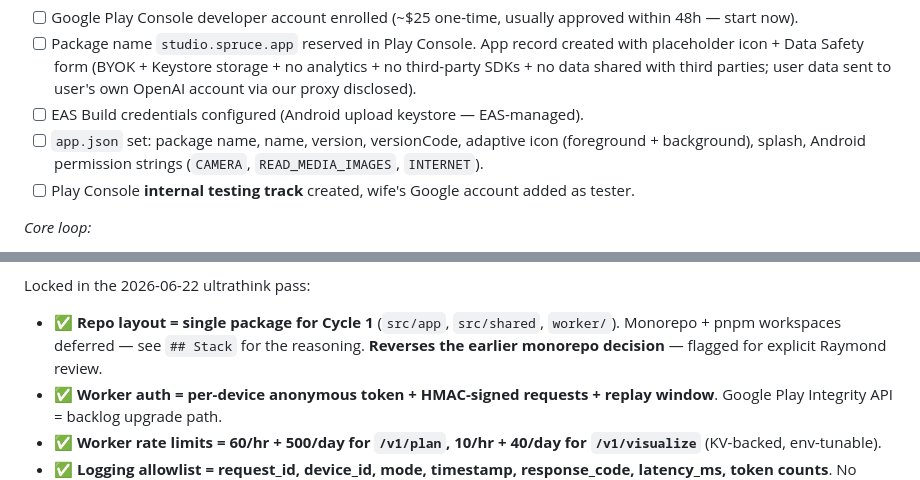
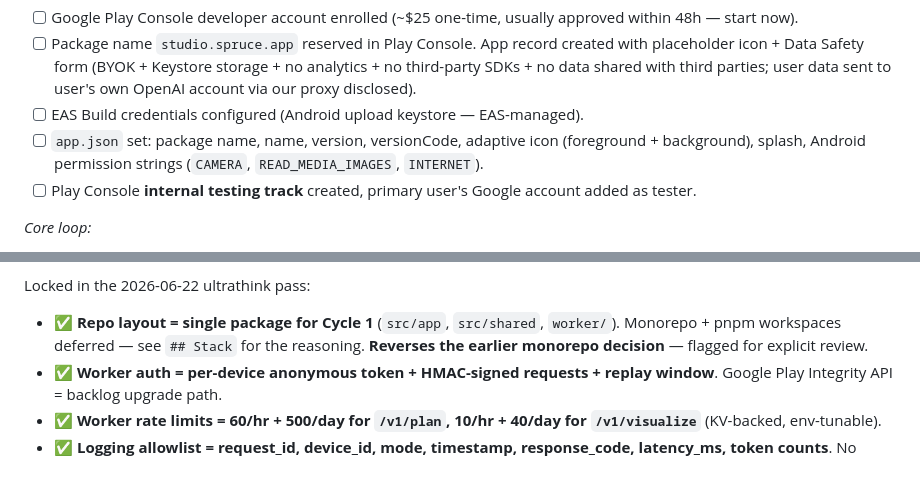
Before and after one commit to raymondshiner/spruce, a Markdown page: PROJECT.md, 2 parts joined by grey strips. GitHub-like rendering.

```diff
--- a/PROJECT.md
+++ b/PROJECT.md
@@ -162,7 +162,7 @@ Each cycle ships as a feature branch → PR → Play Store internal-testing-trac
 - [ ] Package name `studio.spruce.app` reserved in Play Console. App record created with placeholder icon + Data Safety form (BYOK + Keystore storage + no analytics + no third-party SDKs + no data shared with third parties; user data sent to user's own OpenAI account via our proxy disclosed).
 - [ ] EAS Build credentials configured (Android upload keystore — EAS-managed).
 - [ ] `app.json` set: package name, name, version, versionCode, adaptive icon (foreground + background), splash, Android permission strings (`CAMERA`, `READ_MEDIA_IMAGES`, `INTERNET`).
-- [ ] Play Console **internal testing track** created, wife's Google account added as tester.
+- [ ] Play Console **internal testing track** created, primary user's Google account added as tester.
 
 *Core loop:*
 - [ ] App installed on her Android device via **Play Store internal testing link** (not Expo Go — see Workflow notes).
@@ -268,7 +268,7 @@ Decisions locked:
 - ✅ **ChatGPT Plus subscription cannot be used for API access** — irrelevant given BYOK.
 
 Locked in the 2026-06-22 ultrathink pass:
-- ✅ **Repo layout = single package for Cycle 1** (`src/app`, `src/shared`, `worker/`). Monorepo + pnpm workspaces deferred — see `## Stack` for the reasoning. **Reverses the earlier monorepo decision** — flagged for explicit Raymond review.
+- ✅ **Repo layout = single package for Cycle 1** (`src/app`, `src/shared`, `worker/`). Monorepo + pnpm workspaces deferred — see `## Stack` for the reasoning. **Reverses the earlier monorepo decision** — flagged for explicit review.
 - ✅ **Worker auth = per-device anonymous token + HMAC-signed requests + replay window**. Google Play Integrity API = backlog upgrade path.
 - ✅ **Worker rate limits = 60/hr + 500/day for `/v1/plan`, 10/hr + 40/day for `/v1/visualize`** (KV-backed, env-tunable).
 - ✅ **Logging allowlist = request_id, device_id, mode, timestamp, response_code, latency_ms, token counts**. No bodies, no keys, no system prompt.
```
Also changed, not shown: other parts of PROJECT.md (+5 -5 lines).
